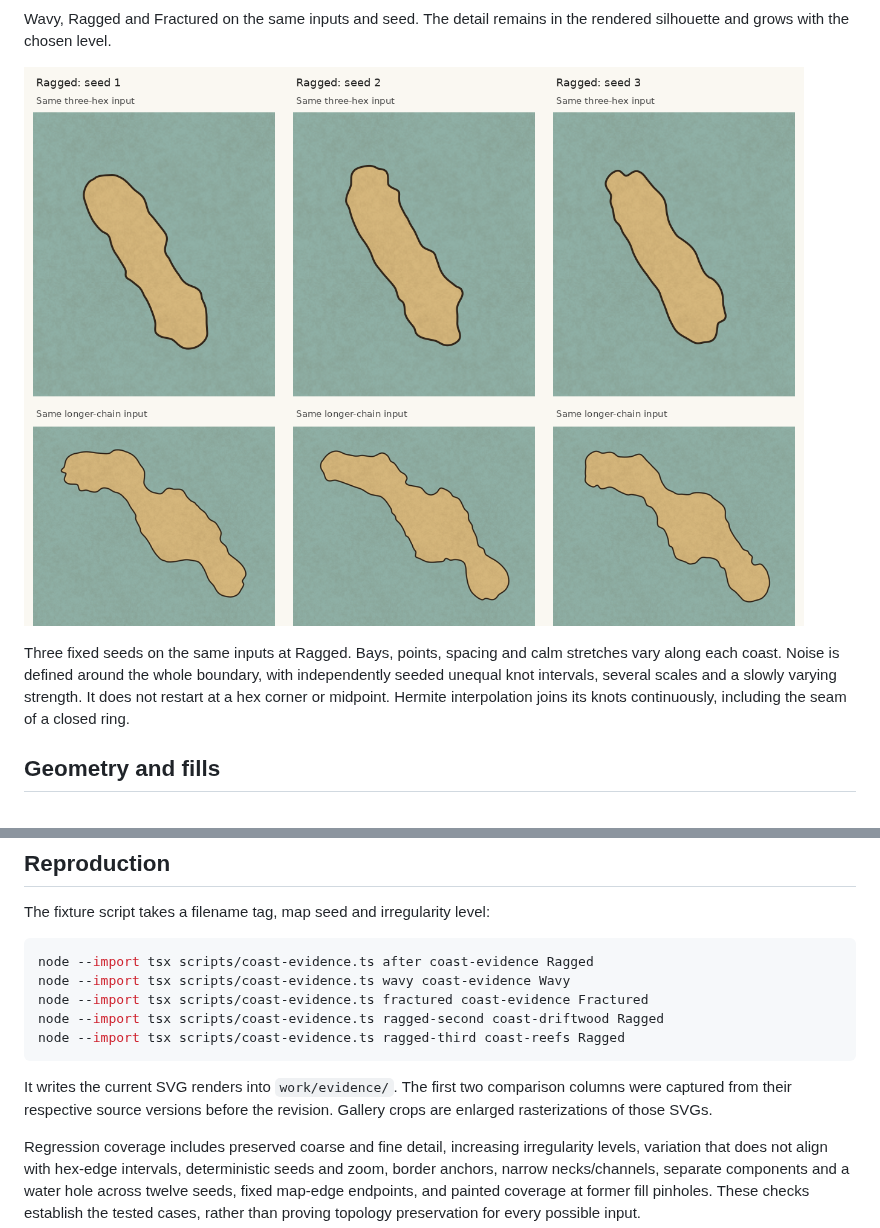
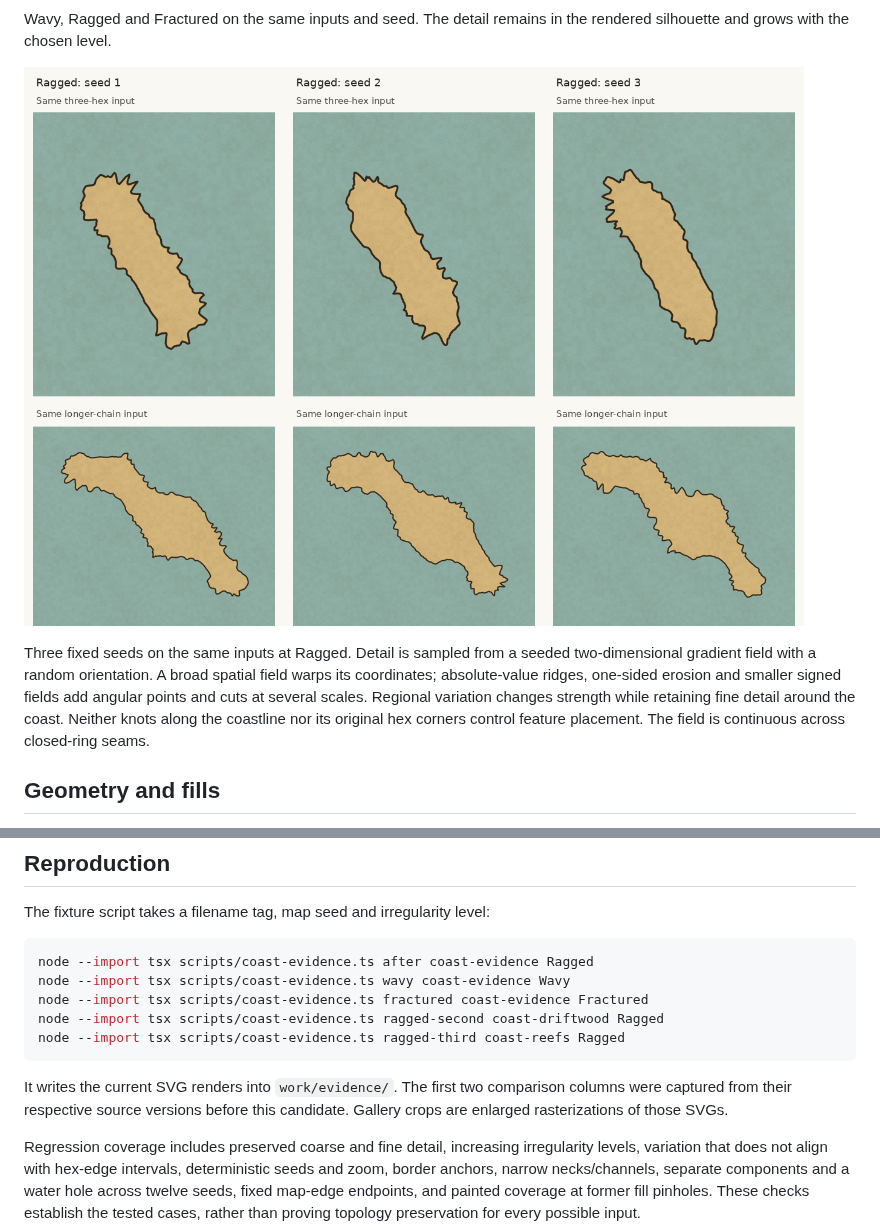
Before and after one commit to cmtalleyrand/fantasyhexmap, a Markdown page: docs/coast-component-comparison.md, 2 parts joined by grey strips. Rendered like a GitHub page; pictures changed too: docs/coast-component-seeds.png.

````diff
--- a/docs/coast-component-comparison.md
+++ b/docs/coast-component-comparison.md
@@ -24,11 +26,12 @@ rendered silhouette and grows with the chosen level.
 
 ![The same inputs and Ragged level with three seeds](coast-component-seeds.png)
 
-Three fixed seeds on the same inputs at Ragged. Bays, points, spacing and calm
-stretches vary along each coast. Noise is defined around the whole boundary,
-with independently seeded unequal knot intervals, several scales and a slowly
-varying strength. It does not restart at a hex corner or midpoint. Hermite
-interpolation joins its knots continuously, including the seam of a closed ring.
+Three fixed seeds on the same inputs at Ragged. Detail is sampled from a seeded
+two-dimensional gradient field with a random orientation. A broad spatial field warps its coordinates; absolute-value ridges,
+one-sided erosion and smaller signed fields add angular points and cuts at
+several scales. Regional variation changes strength while retaining fine detail
+around the coast. Neither knots along the coastline nor its original hex corners
+control feature placement. The field is continuous across closed-ring seams.
 
 ## Geometry and fills
 
@@ -57,7 +60,7 @@ node --import tsx scripts/coast-evidence.ts ragged-third coast-reefs Ragged
 ```
 
 It writes the current SVG renders into `work/evidence/`. The first two comparison
-columns were captured from their respective source versions before the revision.
+columns were captured from their respective source versions before this candidate.
 Gallery crops are enlarged rasterizations of those SVGs.
 
 Regression coverage includes preserved coarse and fine detail, increasing
````
Also changed, not shown: other parts of docs/coast-component-comparison.md (+7 -5 lines), docs/coast-component-comparison.png, docs/coast-component-levels.png, 1 other file.
